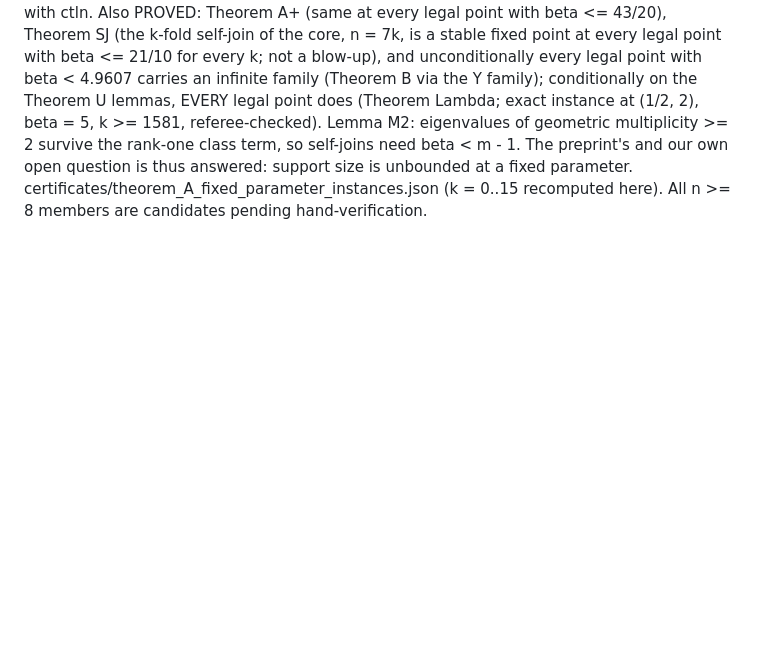
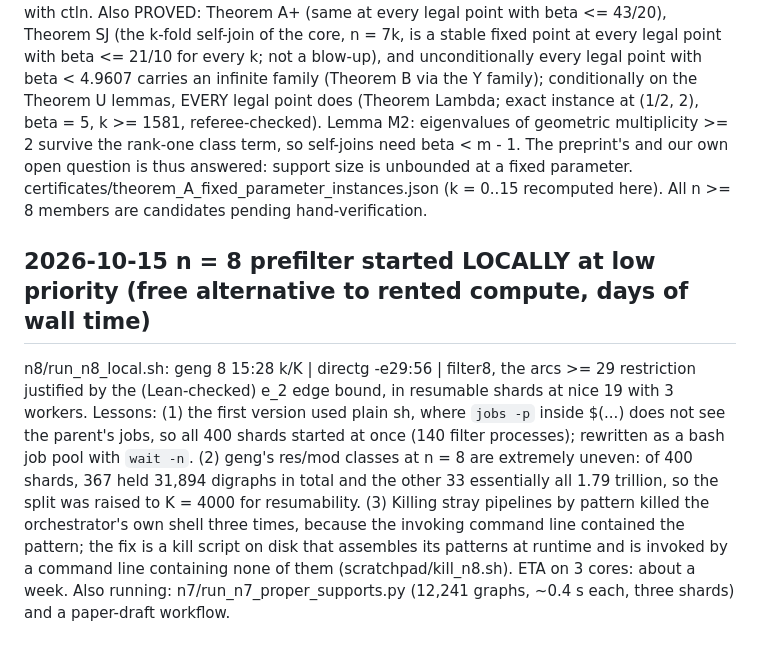
Before and after one commit to hturcotte1/CLTN, a Markdown page: ANOMALIES.md, the part around the change. Drawn GitHub-style; blank space fills up the shorter version.

Commit message:
ANOMALIES: n=8 local run (job-pool bug, shard imbalance, self-kill lesson)
Co-Authored-By: Claude Fable 5.1 <noreply@anthropic.com>
Claude-Session: https://claude.ai/code/session_01W9KhFwNapBjm91tofywDXi

```diff
--- a/ANOMALIES.md
+++ b/ANOMALIES.md
@@ -917,3 +917,16 @@ Lemma M2: eigenvalues of geometric multiplicity >= 2 survive the rank-one class
 need beta < m - 1. The preprint's and our own open question is thus answered: support size is
 unbounded at a fixed parameter. certificates/theorem_A_fixed_parameter_instances.json (k = 0..15
 recomputed here). All n >= 8 members are candidates pending hand-verification.
+
+## 2026-10-15  n = 8 prefilter started LOCALLY at low priority (free alternative to rented compute, days of wall time)
+n8/run_n8_local.sh: geng 8 15:28 k/K | directg -e29:56 | filter8, the arcs >= 29 restriction justified by
+the (Lean-checked) e_2 edge bound, in resumable shards at nice 19 with 3 workers. Lessons: (1) the first
+version used plain sh, where `jobs -p` inside $(...) does not see the parent's jobs, so all 400 shards
+started at once (140 filter processes); rewritten as a bash job pool with `wait -n`. (2) geng's res/mod
+classes at n = 8 are extremely uneven: of 400 shards, 367 held 31,894 digraphs in total and the other 33
+essentially all 1.79 trillion, so the split was raised to K = 4000 for resumability. (3) Killing stray
+pipelines by pattern killed the orchestrator's own shell three times, because the invoking command line
+contained the pattern; the fix is a kill script on disk that assembles its patterns at runtime and is
+invoked by a command line containing none of them (scratchpad/kill_n8.sh). ETA on 3 cores: about a week.
+Also running: n7/run_n7_proper_supports.py (12,241 graphs, ~0.4 s each, three shards) and a paper-draft
+workflow.
```
